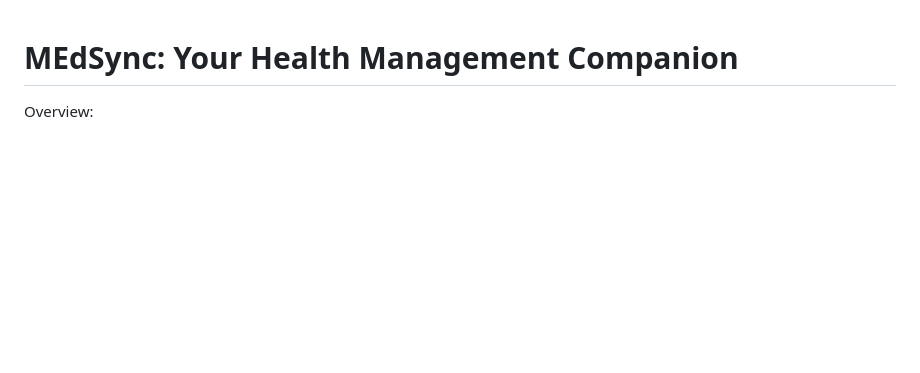
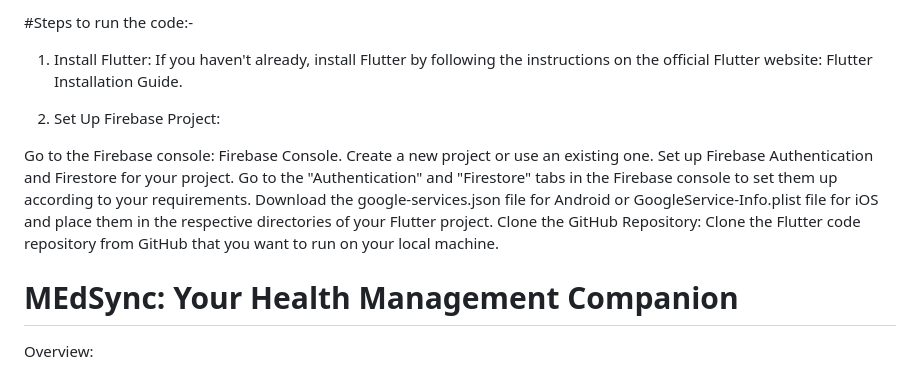
Before and after one commit to Parthyadav05/MEdSync, a Markdown page: README.md, the part around the change. Rendered like a GitHub page; blank space fills up the shorter version.

```diff
--- a/README.md
+++ b/README.md
@@ -1,3 +1,16 @@
+#Steps to run the code:-
+1. Install Flutter:
+If you haven't already, install Flutter by following the instructions on the official Flutter website: Flutter Installation Guide.
+
+2. Set Up Firebase Project:
+
+Go to the Firebase console: Firebase Console.
+Create a new project or use an existing one.
+Set up Firebase Authentication and Firestore for your project. Go to the "Authentication" and "Firestore" tabs in the Firebase console to set them up according to your requirements.
+Download the google-services.json file for Android or GoogleService-Info.plist file for iOS and place them in the respective directories of your Flutter project.
+Clone the GitHub Repository:
+Clone the Flutter code repository from GitHub that you want to run on your local machine.
+
 # MEdSync: Your Health Management Companion
 
 Overview:
```
